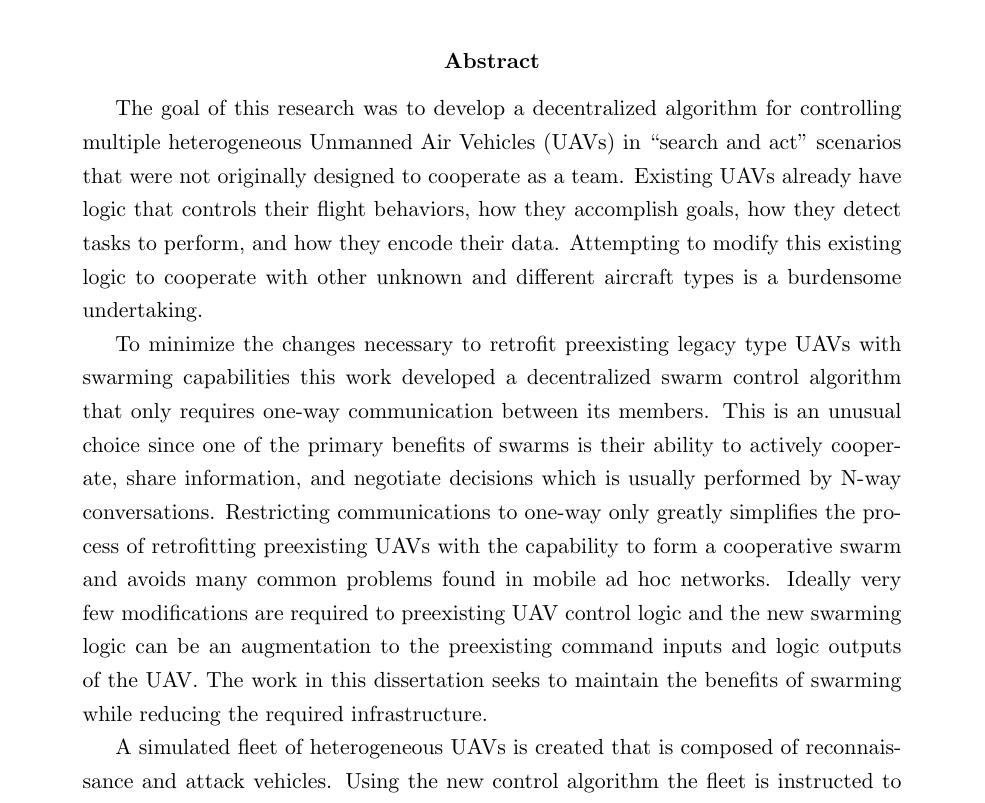
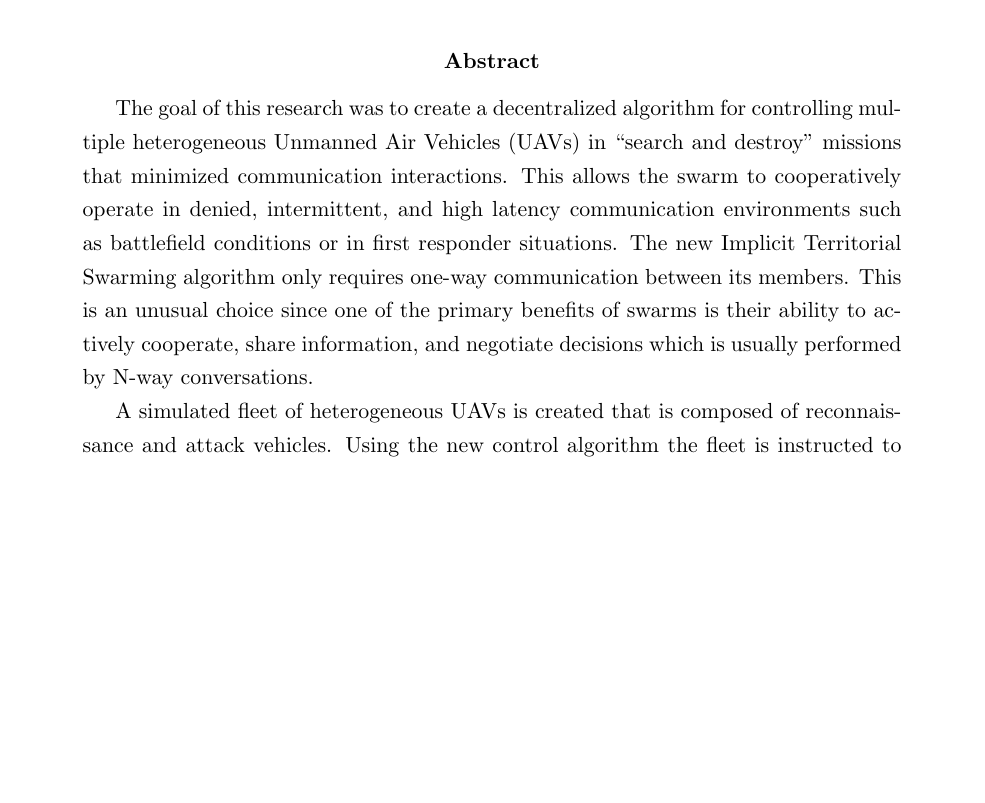
Before and after one commit to tansir1/thesis, a LaTeX thesis (dissertation/dissertation.tex, which reads dissertation/text/abstract.tex): part of page 9 of 79, cut so that both start at the same text, the shorter picture padded with empty space. Compiled offline with pdfLaTeX.

Commit message:
Rewrote the abstract to emphasize poor communication instead of legacy aircraft.

```diff
--- a/dissertation/text/abstract.tex
+++ b/dissertation/text/abstract.tex
@@ -1,7 +1,10 @@
 \begin{abstract}
-The goal of this research was to develop a decentralized algorithm for controlling multiple heterogeneous Unmanned Air Vehicles (UAVs) in ``search and act'' scenarios that were not originally designed to cooperate as a team.  Existing UAVs already have logic that controls their flight behaviors, how they accomplish goals, how they detect tasks to perform, and how they encode their data.  Attempting to modify this existing logic to cooperate with other unknown and different aircraft types is a burdensome undertaking.%  UAVs used in safety critical applications undergo severe scrutiny during development before they are allowed to perform their missions.  Therefore any changes to these types of vehicles is even more difficult yet these are the types of vehicles that would benefit the most from cooperative swarm capabilities.
+The goal of this research was to create a decentralized algorithm for controlling multiple heterogeneous Unmanned Air Vehicles (UAVs) in ``search and destroy'' missions that minimized communication interactions.  This allows the swarm to cooperatively operate in denied, intermittent, and high latency communication environments such as battlefield conditions or in first responder situations.  The new Implicit Territorial Swarming algorithm only requires one-way communication between its members.  This is an unusual choice since one of the primary benefits of swarms is their ability to actively cooperate, share information, and negotiate decisions which is usually performed by N-way conversations.  %Restricting communications to one-way only greatly simplifies the process of retrofitting preexisting UAVs with the capability to form a cooperative swarm and avoids many common problems found in mobile ad hoc networks.
 
-To minimize the changes necessary to retrofit preexisting legacy type UAVs with swarming capabilities this work developed a decentralized swarm control algorithm that only requires one-way communication between its members.  This is an unusual choice since one of the primary benefits of swarms is their ability to actively cooperate, share information, and negotiate decisions which is usually performed by N-way conversations.  Restricting communications to one-way only greatly simplifies the process of retrofitting preexisting UAVs with the capability to form a cooperative swarm and avoids many common problems found in mobile ad hoc networks.  Ideally very few modifications are required to preexisting UAV control logic and the new swarming logic can be an augmentation to the preexisting command inputs and logic outputs of the UAV.  The work in this dissertation seeks to maintain the benefits of swarming while reducing the required infrastructure.
+
+%The goal of this research was to develop a decentralized algorithm for controlling multiple heterogeneous Unmanned Air Vehicles (UAVs) in ``search and act'' scenarios that were not originally designed to cooperate as a team.  Existing UAVs already have logic that controls their flight behaviors, how they accomplish goals, how they detect tasks to perform, and how they encode their data.  Attempting to modify this existing logic to cooperate with other unknown and different aircraft types is a burdensome undertaking.%  UAVs used in safety critical applications undergo severe scrutiny during development before they are allowed to perform their missions.  Therefore any changes to these types of vehicles is even more difficult yet these are the types of vehicles that would benefit the most from cooperative swarm capabilities.
+
+%To minimize the changes necessary to retrofit preexisting legacy type UAVs with swarming capabilities this work developed a decentralized swarm control algorithm that only requires one-way communication between its members.  This is an unusual choice since one of the primary benefits of swarms is their ability to actively cooperate, share information, and negotiate decisions which is usually performed by N-way conversations.  Restricting communications to one-way only greatly simplifies the process of retrofitting preexisting UAVs with the capability to form a cooperative swarm and avoids many common problems found in mobile ad hoc networks.  Ideally very few modifications are required to preexisting UAV control logic and the new swarming logic can be an augmentation to the preexisting command inputs and logic outputs of the UAV.  The work in this dissertation seeks to maintain the benefits of swarming while reducing the required infrastructure.
 
 %A new decentralized swarm control algorithm that mimics the behavior of territorial animals is created and simulated with a virtual fleet of reconnaissance and attack UAVs.  The fleet is instructed to complete a search-and-destroy mission in an unknown environment with an unknown number of static and mobile targets.  The experiment varies the communication range of the swarm members and shows that even with severely limited communication ranges one-way communications still allow for successful mission completion with swarming.
 
```
